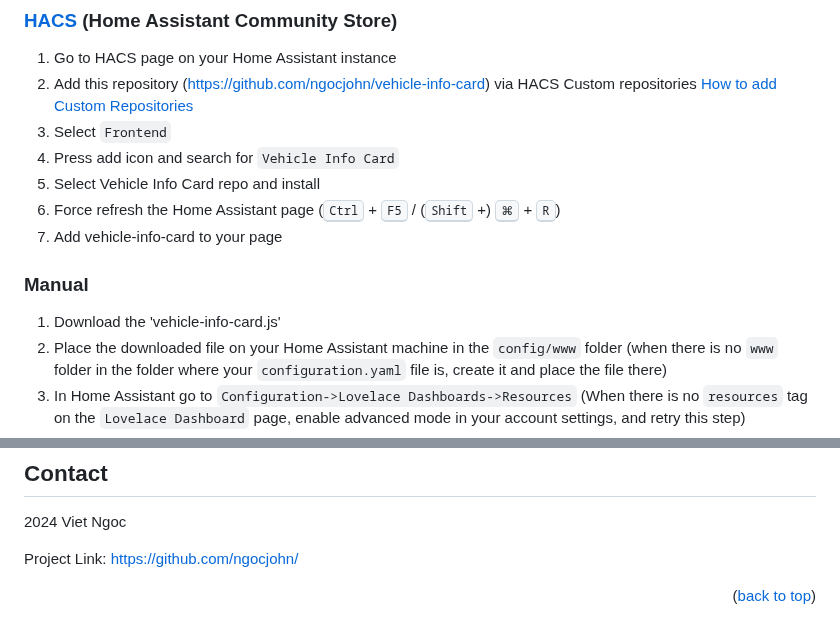
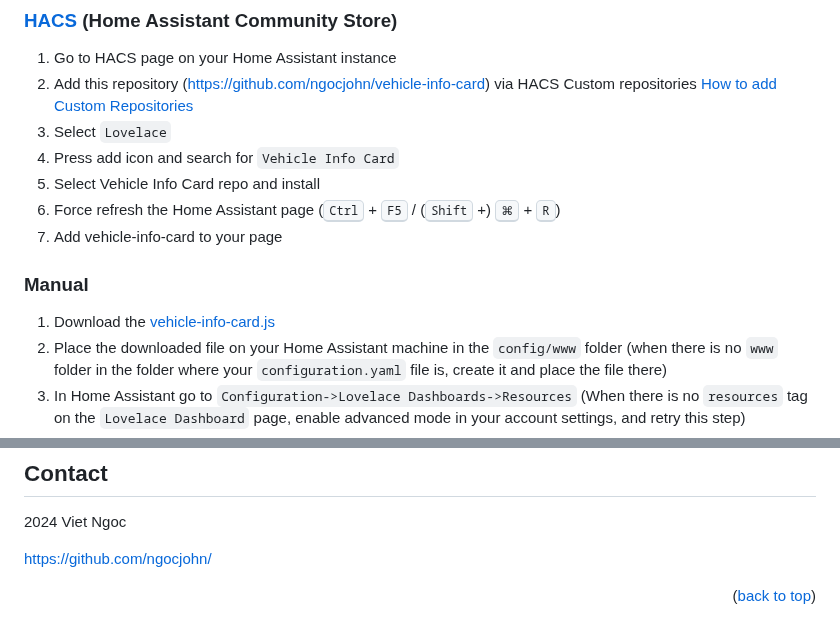
Before and after one commit to ngocjohn/vehicle-info-card, a Markdown page: README.md, 2 parts joined by grey strips. GitHub-like rendering.

```diff
--- a/README.md
+++ b/README.md
@@ -40,7 +40,7 @@ This custom card displays essential information about your Mercedes vehicle. It
 
 1. Go to HACS page on your Home Assistant instance
 1. Add this repository (https://github.com/ngocjohn/vehicle-info-card) via HACS Custom repositories [How to add Custom Repositories](https://hacs.xyz/docs/faq/custom_repositories/)
-1. Select `Frontend`
+1. Select `Lovelace`
 1. Press add icon and search for `Vehicle Info Card`
 1. Select Vehicle Info Card repo and install
 1. Force refresh the Home Assistant page (<kbd>Ctrl</kbd> + <kbd>F5</kbd> / (<kbd>Shift</kbd> +) <kbd>⌘</kbd> + <kbd>R</kbd>)
@@ -48,7 +48,7 @@ This custom card displays essential information about your Mercedes vehicle. It
 
 ### Manual
 
-1. Download the 'vehicle-info-card.js'
+1. Download the [vehicle-info-card.js](https://github.com/ngocjohn/vehicle-info-card/blob/main/dist/vehicle-info-card.js)
 1. Place the downloaded file on your Home Assistant machine in the `config/www` folder (when there is no `www` folder in the folder where your `configuration.yaml` file is, create it and place the file there)
 1. In Home Assistant go to `Configuration->Lovelace Dashboards->Resources` (When there is no `resources` tag on the `Lovelace Dashboard` page, enable advanced mode in your account settings, and retry this step)
 1. Add a new resource
@@ -154,6 +154,6 @@ Below is the configuration replaced entities card for `Vehicle status` button.
 
 2024 Viet Ngoc
 
-Project Link: [https://github.com/ngocjohn/](https://github.com/ngocjohn/)
+[https://github.com/ngocjohn/](https://github.com/ngocjohn/)
 
 <p align="right">(<a href="#readme-top">back to top</a>)</p>
```
